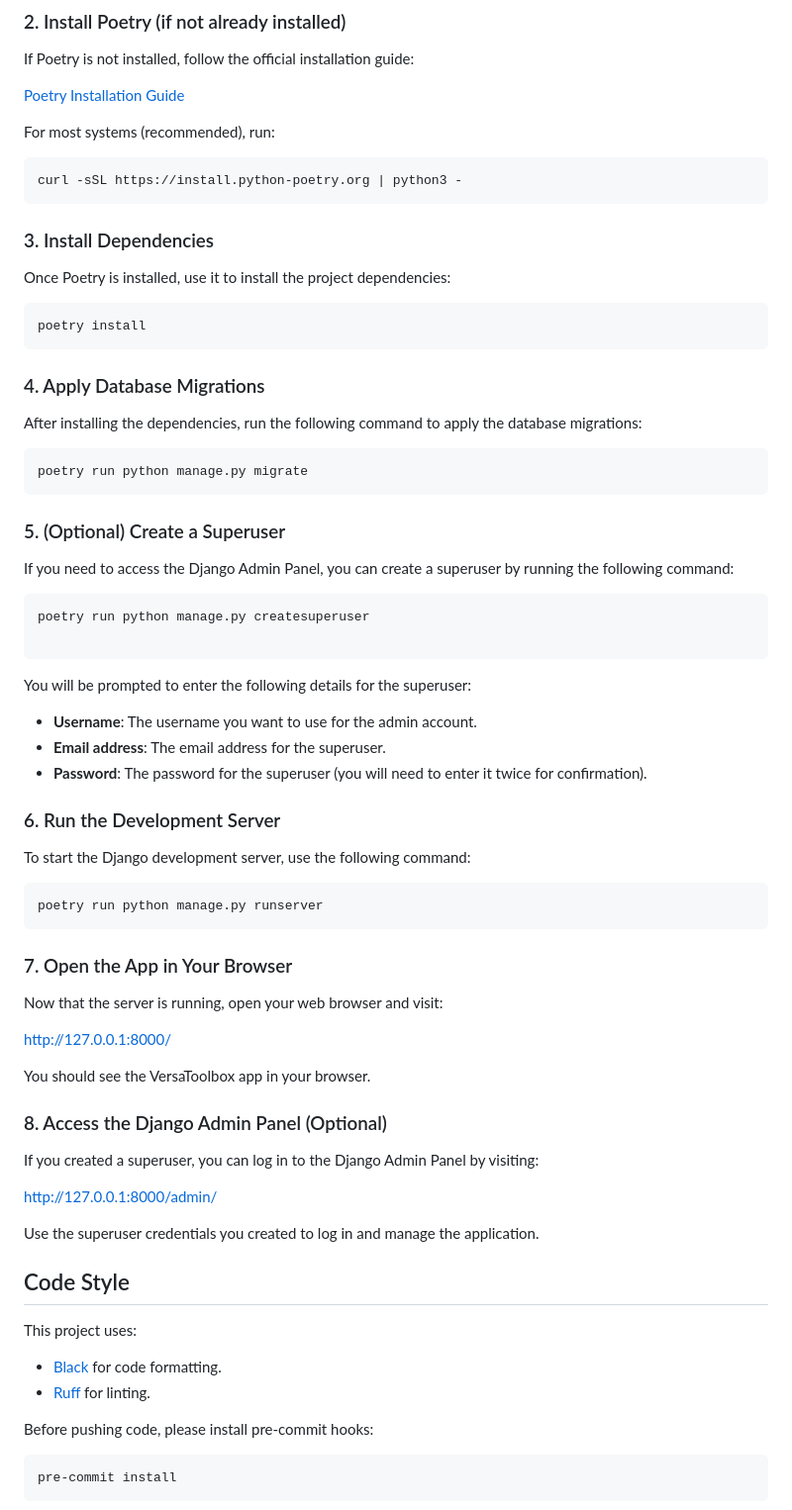
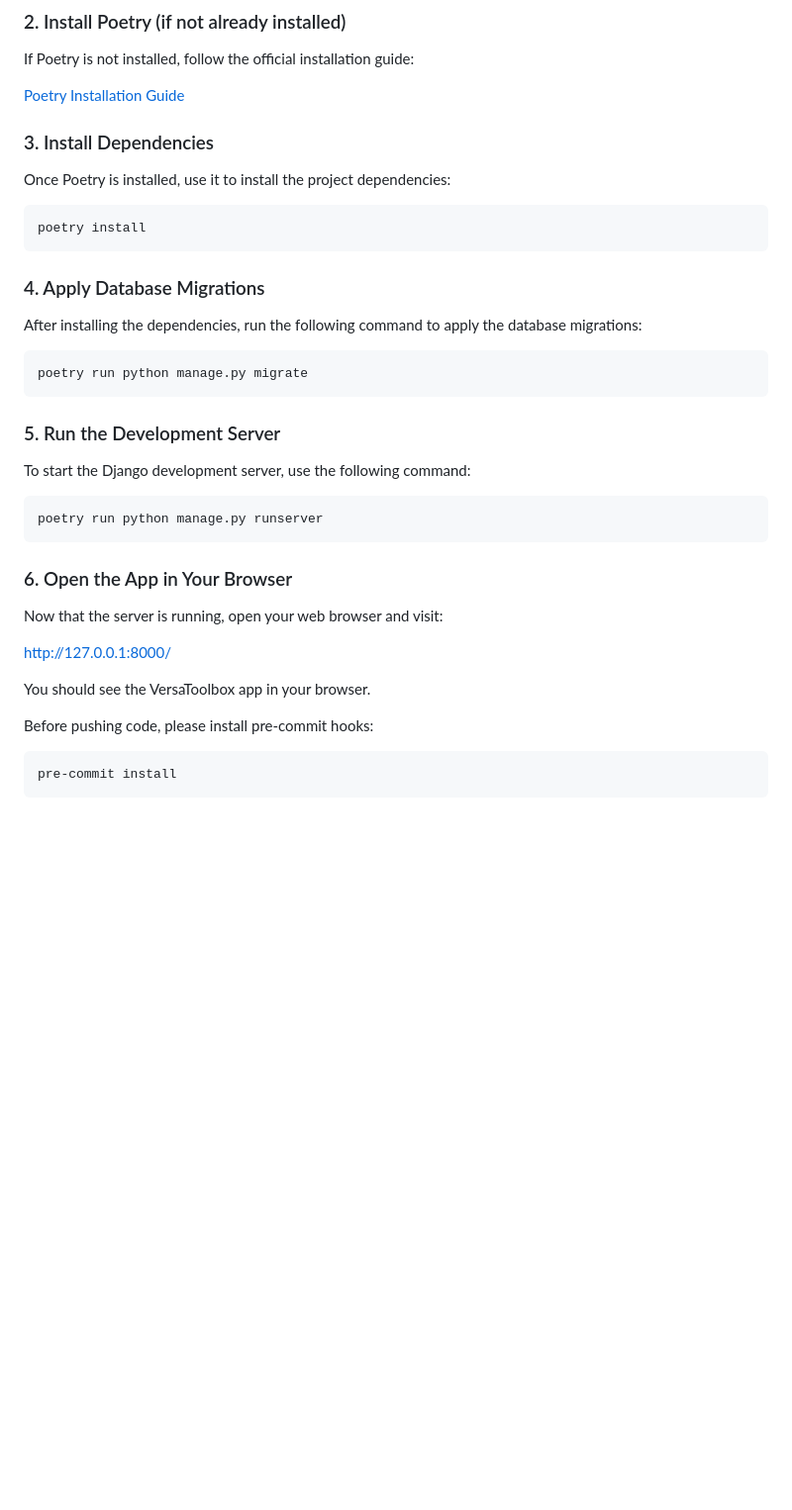
Before and after one commit to satheesh22g/VersaToolbox, a Markdown page: README.md, the part around one of its changes. Shown at 99% size. Drawn GitHub-style; blank space fills up the shorter version.

````diff
--- a/README.md
+++ b/README.md
@@ -68,11 +64,6 @@ If Poetry is not installed, follow the official installation guide:
 
 [Poetry Installation Guide](https://python-poetry.org/docs/#installation)
 
-For most systems (recommended), run:
-
-```bash
-curl -sSL https://install.python-poetry.org | python3 -
-```
 ### 3. Install Dependencies
 
 Once Poetry is installed, use it to install the project dependencies:
@@ -89,21 +80,7 @@ After installing the dependencies, run the following command to apply the databa
 poetry run python manage.py migrate
 ```
 
-### 5. (Optional) Create a Superuser
-
-If you need to access the Django Admin Panel, you can create a superuser by running the following command:
-
-```bash
-poetry run python manage.py createsuperuser
-
-```
-You will be prompted to enter the following details for the superuser:
-
-- **Username**: The username you want to use for the admin account.
-- **Email address**: The email address for the superuser.
-- **Password**: The password for the superuser (you will need to enter it twice for confirmation).
-
-### 6. Run the Development Server
+### 5. Run the Development Server
 
 To start the Django development server, use the following command:
 
@@ -111,26 +88,13 @@ To start the Django development server, use the following command:
 poetry run python manage.py runserver
 ```
 
-### 7. Open the App in Your Browser
+### 6. Open the App in Your Browser
 
 Now that the server is running, open your web browser and visit:
 
 [http://127.0.0.1:8000/](http://127.0.0.1:8000/)
 
 You should see the VersaToolbox app in your browser.
-
-### 8. Access the Django Admin Panel (Optional)
-
-If you created a superuser, you can log in to the Django Admin Panel by visiting:
-
-[http://127.0.0.1:8000/admin/](http://127.0.0.1:8000/admin/)
-
-Use the superuser credentials you created to log in and manage the application.
-
-## Code Style
-This project uses:
-- [Black](https://github.com/psf/black) for code formatting.
-- [Ruff](https://github.com/astral-sh/ruff) for linting.
 
 Before pushing code, please install pre-commit hooks:
 
````
Also changed, not shown: other parts of README.md (+1 -5 lines).
